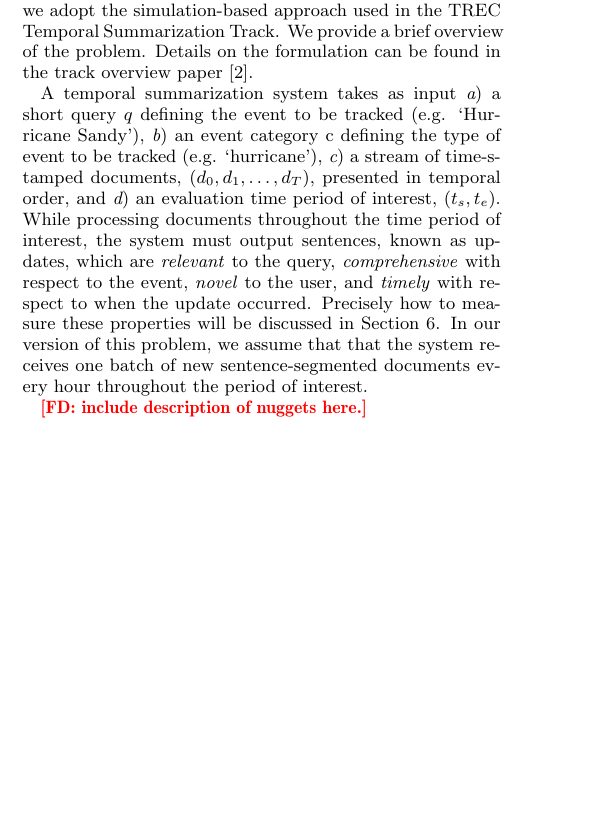
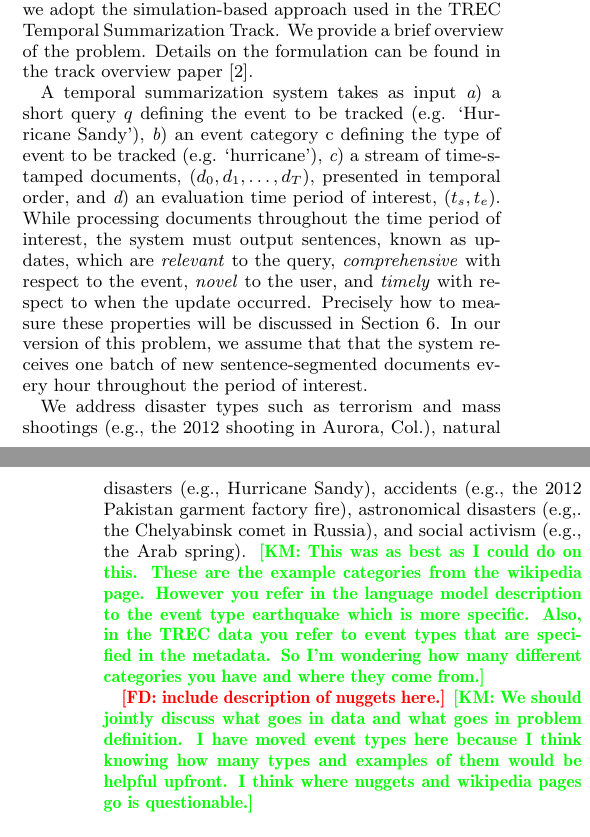
Before and after one commit to kedz/ts-sigir-2015, a LaTeX paper (paper.tex, which reads problemdefinition.tex): part of one column of page 2 of 8 before the commit and two parts of the columns of pages 2 and 3 of 8 after it, the two joined at a grey line, cut so that both start at the same text, the shorter picture padded with empty space. Compiled offline with pdfLaTeX.

Commit message:
Added event types to problemdefinition

```diff
--- a/problemdefinition.tex
+++ b/problemdefinition.tex
@@ -7,8 +7,30 @@ A temporal summarization system takes as input
   \item a short query $\query$ defining the event to be tracked (e.g. `Hurricane Sandy'),
   \item an event category $\eventcategory$ defining the type of event to be tracked (e.g. `hurricane'),
   \item a stream of time-stamped documents, $(\doc_0, \doc_1,\ldots,\doc_T)$, presented in temporal order, and
-	\item an evaluation time period of interest, $(\stime,\etime)$.
+        \item an evaluation time period of interest, $(\stime,\etime)$.
 \end{enumerate*}
-While processing documents throughout the time period of interest, the system must output sentences, known as updates, which are \emph{relevant} to the query, \emph{comprehensive} with respect to the event, \emph{novel} to the user, and \emph{timely} with respect to when the update occurred.  Precisely how to measure these properties will be discussed in Section \ref{sec:methods}.  In our version of this problem, we assume that that the system receives one batch of new sentence-segmented documents every hour throughout the period of interest.
+While processing documents throughout the time period of interest, the system
+must output sentences, known as updates, which are \emph{relevant} to the
+query, \emph{comprehensive} with respect to the event, \emph{novel} to the
+user, and \emph{timely} with respect to when the update occurred.  Precisely
+how to measure these properties will be discussed in Section \ref{sec:methods}.
+In our version of this problem, we assume that that the system receives one
+batch of new sentence-segmented documents every hour throughout the period of
+interest.
+
+We address  disaster types such as terrorism and mass shootings (e.g.,
+the 2012 shooting in Aurora, Col.), natural disasters (e.g., Hurricane Sandy),
+accidents (e.g., the 2012 Pakistan garment factory fire), astronomical
+disasters (e.g,. the Chelyabinsk comet in Russia), and social activism (e.g.,
+the Arab spring).
+\kmcomment{This was as best as I could do on this. These are the example
+  categories from the wikipedia page. However you refer in the language model
+  description to the event type earthquake which is more specific. Also, in the
+  TREC data you refer to event types that are specified in the metadata. So I'm
+  wondering how many different categories you have and where they come from.}
 
 \fdcomment{include description of nuggets here.}
+\kmcomment{We should jointly discuss what goes in data and what goes in problem
+  definition. I have moved event types here because I think knowing how many
+  types and examples of them would be helpful upfront. I think where nuggets
+  and wikipedia pages go is questionable.}
```
